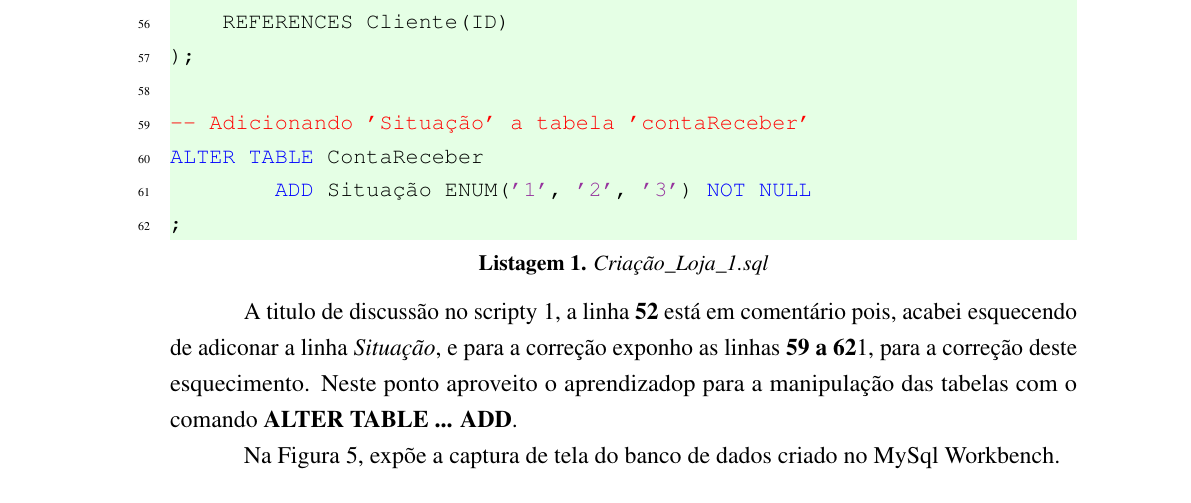
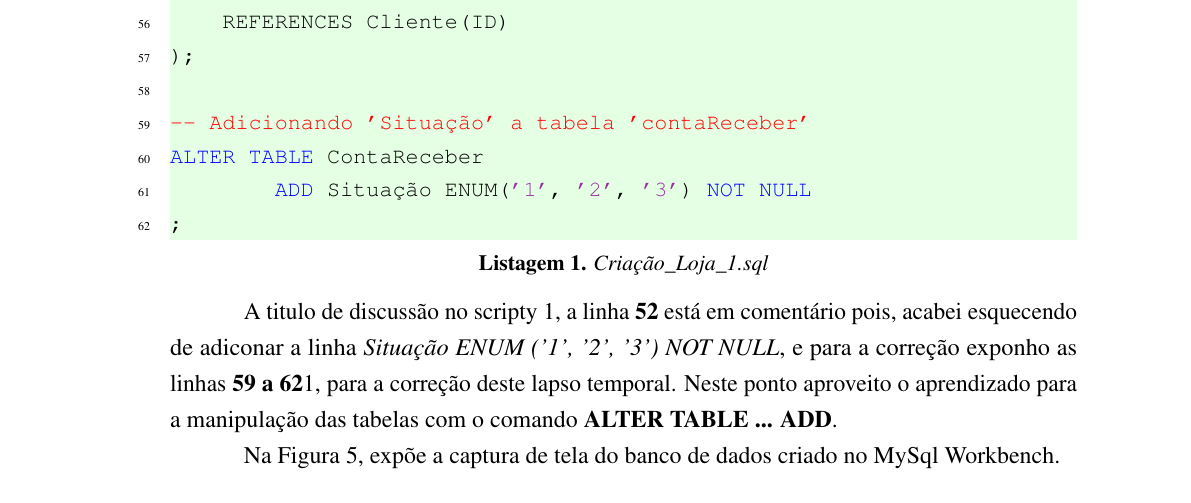
Before and after one commit to ENGENHARIA-DE-SOFTWARE-UNOPAR/database_and_data_development, a LaTeX document (main.tex, which reads text/write.tex): part of page 7 of 11, cut so that both start at the same text. The pictures show the PDF file main.pdf that the author committed with the source.

Commit message:
update relatorio

```diff
--- a/text/write.tex
+++ b/text/write.tex
@@ -61,7 +61,7 @@
 
 \lstinputlisting[caption={Criação\_Loja\_1.sql}, label={cod:cricao}]{criacao.sql}
 
-\par A titulo de discussão no scripty \ref{cod:cricao}, a linha \textbf{52} está em comentário pois, acabei esquecendo de adiconar a linha \textit{Situação}, e para a correção exponho as linhas \textbf{59 a 62}\ref{cod:cricao}, para a correção deste esquecimento. Neste ponto aproveito o aprendizadop para a manipulação das tabelas com o comando \textbf{ALTER TABLE ... ADD}.
+\par A titulo de discussão no scripty \ref{cod:cricao}, a linha \textbf{52} está em comentário pois, acabei esquecendo de adiconar a linha \textit{Situação ENUM ('1', '2', '3') NOT NULL}, e para a correção exponho as linhas \textbf{59 a 62}\ref{cod:cricao}, para a correção deste lapso temporal. Neste ponto aproveito o aprendizado para a manipulação das tabelas com o comando \textbf{ALTER TABLE ... ADD}.
 
  \begin{figure}[h!]
  \caption{Captura de tela da criação do banco de dados.}
```
Also changed, not shown: main.pdf.
